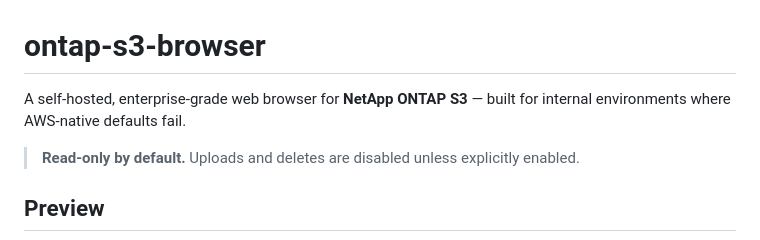
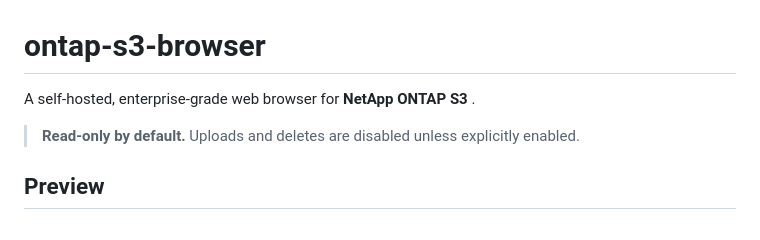
Before and after one commit to YosefCohen877/ontap-s3-browser, a Markdown page: README.md, the part around the change. Rendered like a GitHub page.

```diff
--- a/README.md
+++ b/README.md
@@ -1,6 +1,6 @@
 # ontap-s3-browser
 
-A self-hosted, enterprise-grade web browser for **NetApp ONTAP S3** — built for internal environments where AWS-native defaults fail.
+A self-hosted, enterprise-grade web browser for **NetApp ONTAP S3** .
 
 > **Read-only by default.** Uploads and deletes are disabled unless explicitly enabled.
 
```
